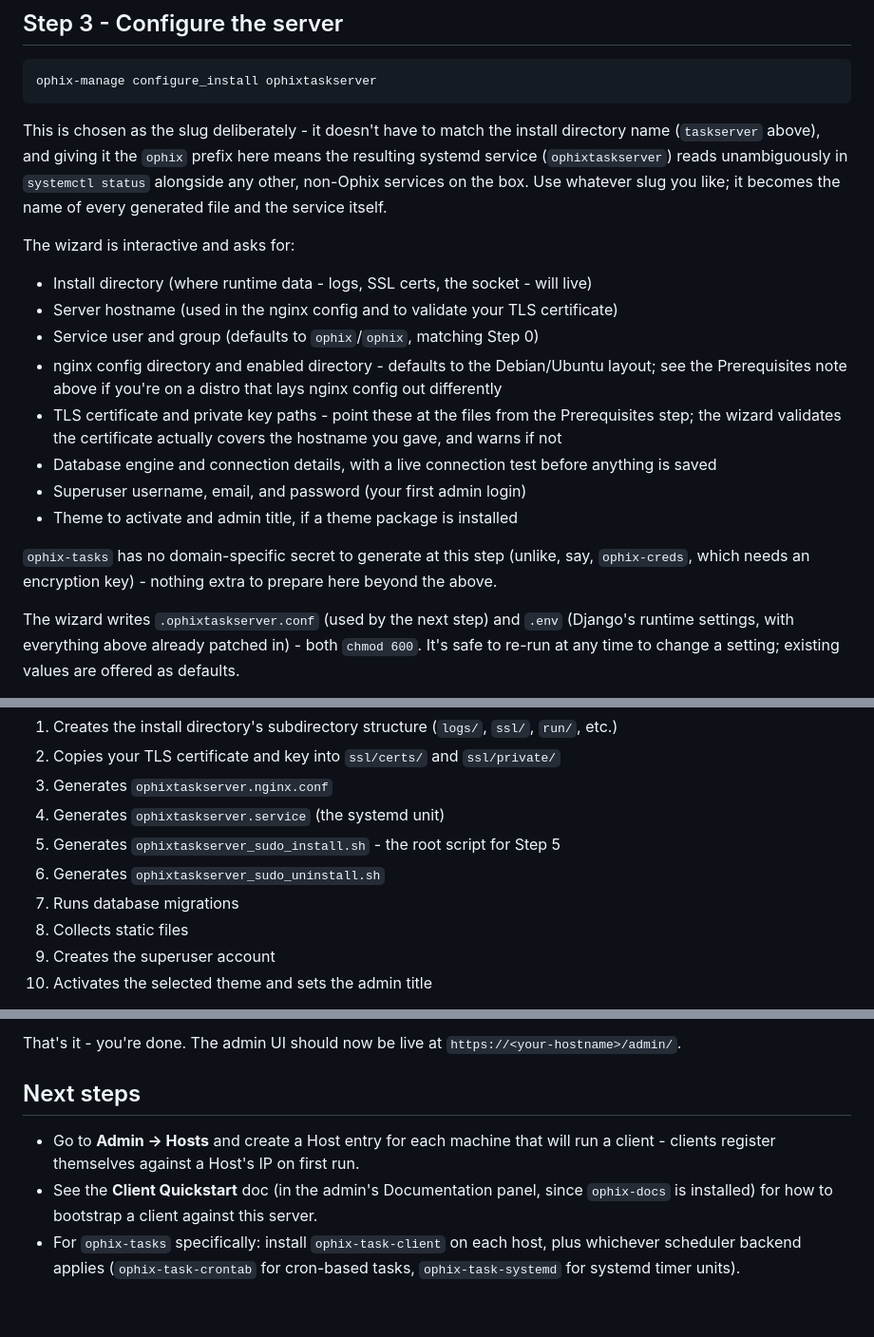
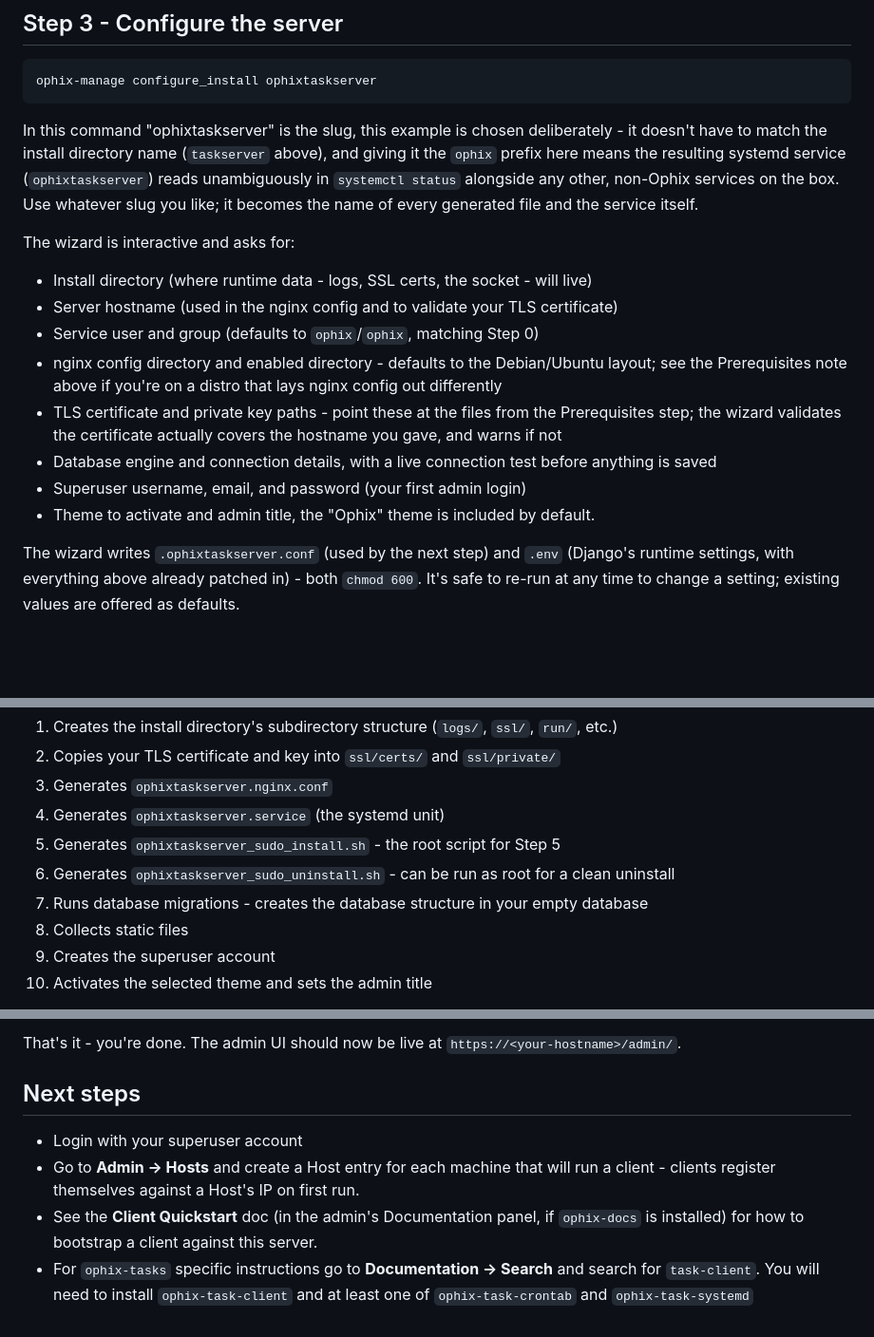
Before and after one commit to ophixproject/ophix-tasks, a Markdown page: installation.md, 3 parts joined by grey strips. Shown at 95% size. GitHub-like rendering; blank space fills up the shorter version.

Commit message:
Polish prose: slug explanation, theme line, Next steps ordering

````diff
--- a/installation.md
+++ b/installation.md
@@ -125,11 +125,7 @@ pip install ophix-tasks ophix-dbengine-mariadb ophix-docs ophix-client-managemen
 ophix-manage configure_install ophixtaskserver
 ```
 
-This is chosen as the slug deliberately - it doesn't have to match the install directory name
-(`taskserver` above), and giving it the `ophix` prefix here means the resulting systemd service
-(`ophixtaskserver`) reads unambiguously in `systemctl status` alongside any other, non-Ophix
-services on the box. Use whatever slug you like; it becomes the name of every generated file and
-the service itself.
+In this command "ophixtaskserver" is the slug, this example is chosen deliberately - it doesn't have to match the install directory name (`taskserver` above), and giving it the `ophix` prefix here means the resulting systemd service (`ophixtaskserver`) reads unambiguously in `systemctl status` alongside any other, non-Ophix services on the box. Use whatever slug you like; it becomes the name of every generated file and the service itself.
 
 The wizard is interactive and asks for:
 
@@ -142,10 +138,7 @@ The wizard is interactive and asks for:
   the wizard validates the certificate actually covers the hostname you gave, and warns if not
 - Database engine and connection details, with a live connection test before anything is saved
 - Superuser username, email, and password (your first admin login)
-- Theme to activate and admin title, if a theme package is installed
-
-`ophix-tasks` has no domain-specific secret to generate at this step (unlike, say, `ophix-creds`,
-which needs an encryption key) - nothing extra to prepare here beyond the above.
+- Theme to activate and admin title, the "Ophix" theme is included by default.
 
 The wizard writes `.ophixtaskserver.conf` (used by the next step) and `.env` (Django's runtime
 settings, with everything above already patched in) - both `chmod 600`. It's safe to re-run at any
@@ -164,8 +157,8 @@ Reads `.ophixtaskserver.conf` and, in one pass:
 3. Generates `ophixtaskserver.nginx.conf`
 4. Generates `ophixtaskserver.service` (the systemd unit)
 5. Generates `ophixtaskserver_sudo_install.sh` - the root script for Step 5
-6. Generates `ophixtaskserver_sudo_uninstall.sh`
-7. Runs database migrations
+6. Generates `ophixtaskserver_sudo_uninstall.sh` - can be run as root for a clean uninstall
+7. Runs database migrations - creates the database structure in your empty database
 8. Collects static files
 9. Creates the superuser account
 10. Activates the selected theme and sets the admin title
@@ -193,10 +186,9 @@ That's it - you're done. The admin UI should now be live at `https://<your-hostn
 
 ## Next steps
 
+- Login with your superuser account
 - Go to **Admin → Hosts** and create a Host entry for each machine that will run a client - clients
   register themselves against a Host's IP on first run.
-- See the **Client Quickstart** doc (in the admin's Documentation panel, since `ophix-docs` is
+- See the **Client Quickstart** doc (in the admin's Documentation panel, if `ophix-docs` is
   installed) for how to bootstrap a client against this server.
-- For `ophix-tasks` specifically: install `ophix-task-client` on each host, plus whichever
-  scheduler backend applies (`ophix-task-crontab` for cron-based tasks, `ophix-task-systemd` for
-  systemd timer units).
+- For `ophix-tasks` specific instructions go to **Documentation → Search** and search for `task-client`.  You will need to install `ophix-task-client` and at least one of `ophix-task-crontab` and `ophix-task-systemd`
````
